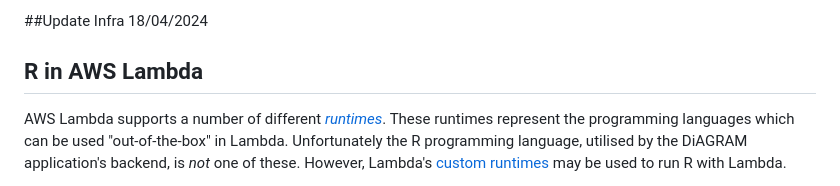
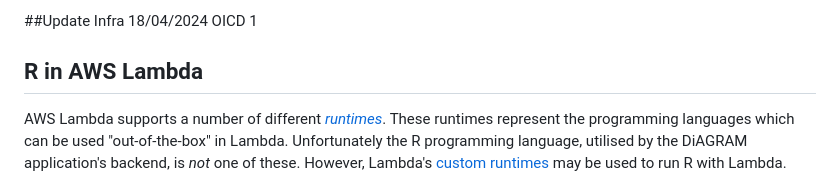
Before and after one commit to nationalarchives/DiAGRAM, a Markdown page: api/README.md, the part around the change. Drawn GitHub-style.

Commit message:
Update to use AWS OICD - Dev (1)

```diff
--- a/api/README.md
+++ b/api/README.md
@@ -1,4 +1,4 @@
-##Update Infra 18/04/2024
+##Update Infra 18/04/2024 OICD 1
 
 ## R in AWS Lambda
 
```
